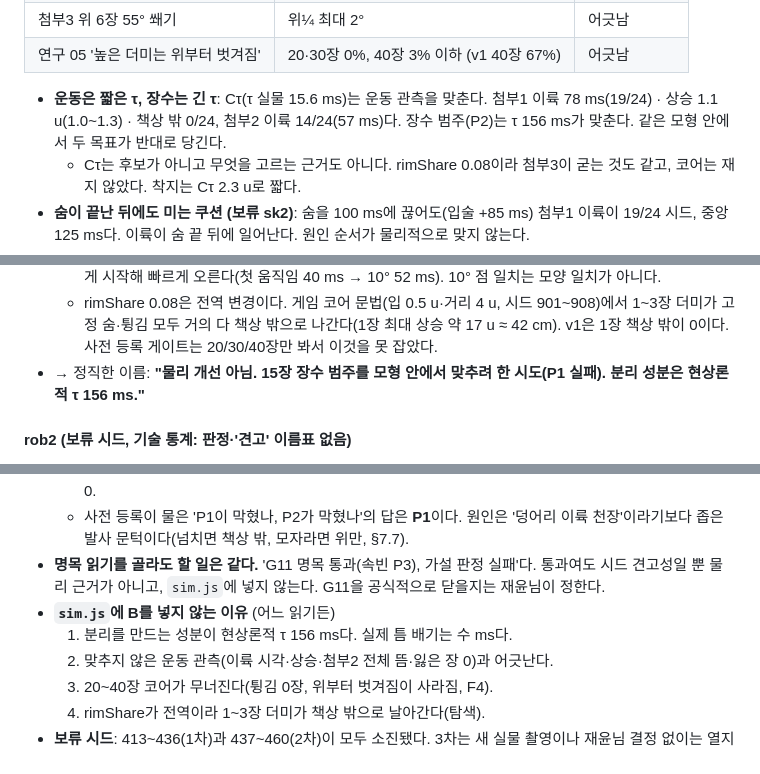
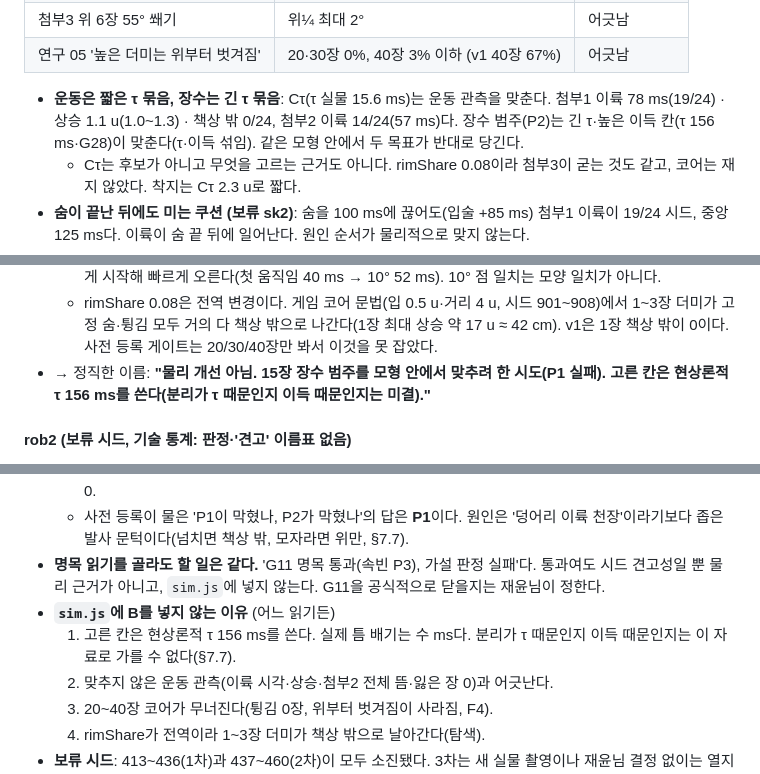
Before and after one commit to ffogtive/G2, a Markdown page: docs/research/06-own-slowmo.md, 3 parts joined by grey strips. Rendered like a GitHub page.

```diff
--- a/docs/research/06-own-slowmo.md
+++ b/docs/research/06-own-slowmo.md
@@ -435,7 +435,7 @@
 | 첨부3 위 6장 55° 쐐기 | 위¼ 최대 2° | 어긋남 |
 | 연구 05 '높은 더미는 위부터 벗겨짐' | 20·30장 0%, 40장 3% 이하 (v1 40장 67%) | 어긋남 |
 
-- **운동은 짧은 τ, 장수는 긴 τ**: Cτ(τ 실물 15.6 ms)는 운동 관측을 맞춘다. 첨부1 이륙 78 ms(19/24) · 상승 1.1 u(1.0~1.3) · 책상 밖 0/24, 첨부2 이륙 14/24(57 ms)다. 장수 범주(P2)는 τ 156 ms가 맞춘다. 같은 모형 안에서 두 목표가 반대로 당긴다.
+- **운동은 짧은 τ 묶음, 장수는 긴 τ 묶음**: Cτ(τ 실물 15.6 ms)는 운동 관측을 맞춘다. 첨부1 이륙 78 ms(19/24) · 상승 1.1 u(1.0~1.3) · 책상 밖 0/24, 첨부2 이륙 14/24(57 ms)다. 장수 범주(P2)는 긴 τ·높은 이득 칸(τ 156 ms·G28)이 맞춘다(τ·이득 섞임). 같은 모형 안에서 두 목표가 반대로 당긴다.
   - Cτ는 후보가 아니고 무엇을 고르는 근거도 아니다. rimShare 0.08이라 첨부3이 굳는 것도 같고, 코어는 재지 않았다. 착지는 Cτ 2.3 u로 짧다.
 - **숨이 끝난 뒤에도 미는 쿠션 (보류 sk2)**: 숨을 100 ms에 끊어도(입술 +85 ms) 첨부1 이륙이 19/24 시드, 중앙 125 ms다. 이륙이 숨 끝 뒤에 일어난다. 원인 순서가 물리적으로 맞지 않는다.
 - **탐색 수치** (검토 단계, 사전 등록 밖 시드 901~912, 원자료·스크립트 레포 밖 → 근거 약함)
@@ -444,7 +444,7 @@
   - arm 0이라 쿠션은 기둥 전체에 거는 균일 반중력이다. 1번의 경첩 회전은 쿠션이 직접 못 만든다(§7.2).
   - 위¼ 반응 모양이 반대다. 칸은 일찍 움직이기 시작해 느리게 오른다(+1° 23 ms → 10° 53 ms). 실물은 늦게 시작해 빠르게 오른다(첫 움직임 40 ms → 10° 52 ms). 10° 점 일치는 모양 일치가 아니다.
   - rimShare 0.08은 전역 변경이다. 게임 코어 문법(입 0.5 u·거리 4 u, 시드 901~908)에서 1~3장 더미가 고정 숨·튕김 모두 거의 다 책상 밖으로 나간다(1장 최대 상승 약 17 u ≈ 42 cm). v1은 1장 책상 밖이 0이다. 사전 등록 게이트는 20/30/40장만 봐서 이것을 못 잡았다.
-- → 정직한 이름: **"물리 개선 아님. 15장 장수 범주를 모형 안에서 맞추려 한 시도(P1 실패). 분리 성분은 현상론적 τ 156 ms."**
+- → 정직한 이름: **"물리 개선 아님. 15장 장수 범주를 모형 안에서 맞추려 한 시도(P1 실패). 고른 칸은 현상론적 τ 156 ms를 쓴다(분리가 τ 때문인지 이득 때문인지는 미결)."**
 
 #### rob2 (보류 시드, 기술 통계: 판정·'견고' 이름표 없음)
 
@@ -519,7 +519,7 @@ node tools/coresweep/ownclips.mjs verdict2 $D/ho2.jsonl.gz                     #
   - 사전 등록이 물은 'P1이 막혔나, P2가 막혔나'의 답은 **P1**이다. 원인은 '덩어리 이륙 천장'이라기보다 좁은 발사 문턱이다(넘치면 책상 밖, 모자라면 위만, §7.7).
 - **명목 읽기를 골라도 할 일은 같다.** 'G11 명목 통과(속빈 P3), 가설 판정 실패'다. 통과여도 시드 견고성일 뿐 물리 근거가 아니고, `sim.js`에 넣지 않는다. G11을 공식적으로 닫을지는 재윤님이 정한다.
 - **`sim.js`에 B를 넣지 않는 이유** (어느 읽기든)
-  1. 분리를 만드는 성분이 현상론적 τ 156 ms다. 실제 틈 배기는 수 ms다.
+  1. 고른 칸은 현상론적 τ 156 ms를 쓴다. 실제 틈 배기는 수 ms다. 분리가 τ 때문인지 이득 때문인지는 이 자료로 가를 수 없다(§7.7).
   2. 맞추지 않은 운동 관측(이륙 시각·상승·첨부2 전체 뜸·잃은 장 0)과 어긋난다.
   3. 20~40장 코어가 무너진다(튕김 0장, 위부터 벗겨짐이 사라짐, F4).
   4. rimShare가 전역이라 1~3장 더미가 책상 밖으로 날아간다(탐색).
```
Also changed, not shown: other parts of docs/research/06-own-slowmo.md (+4 -4 lines), docs/BLOCKERS.md (+1 -1 lines).
